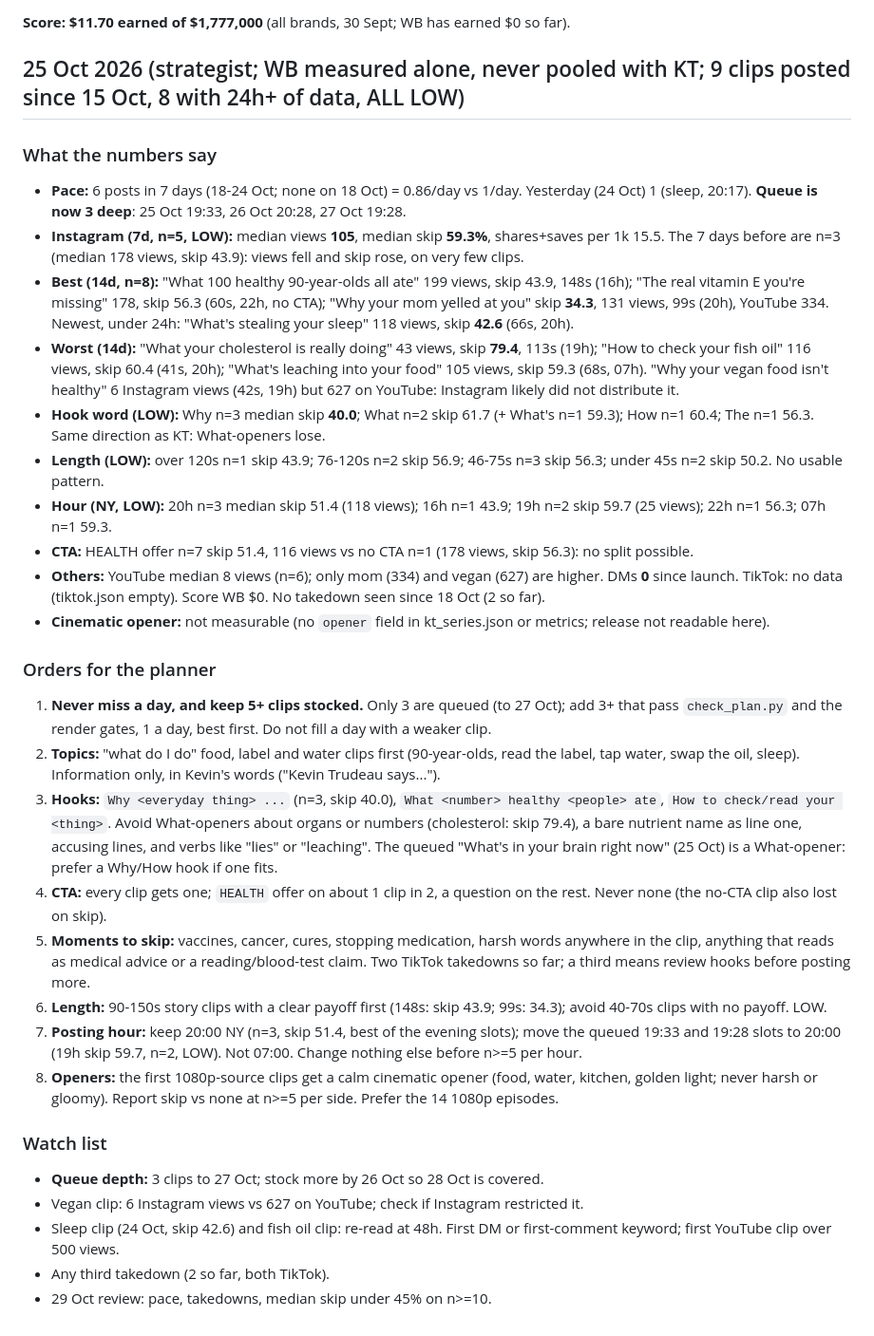
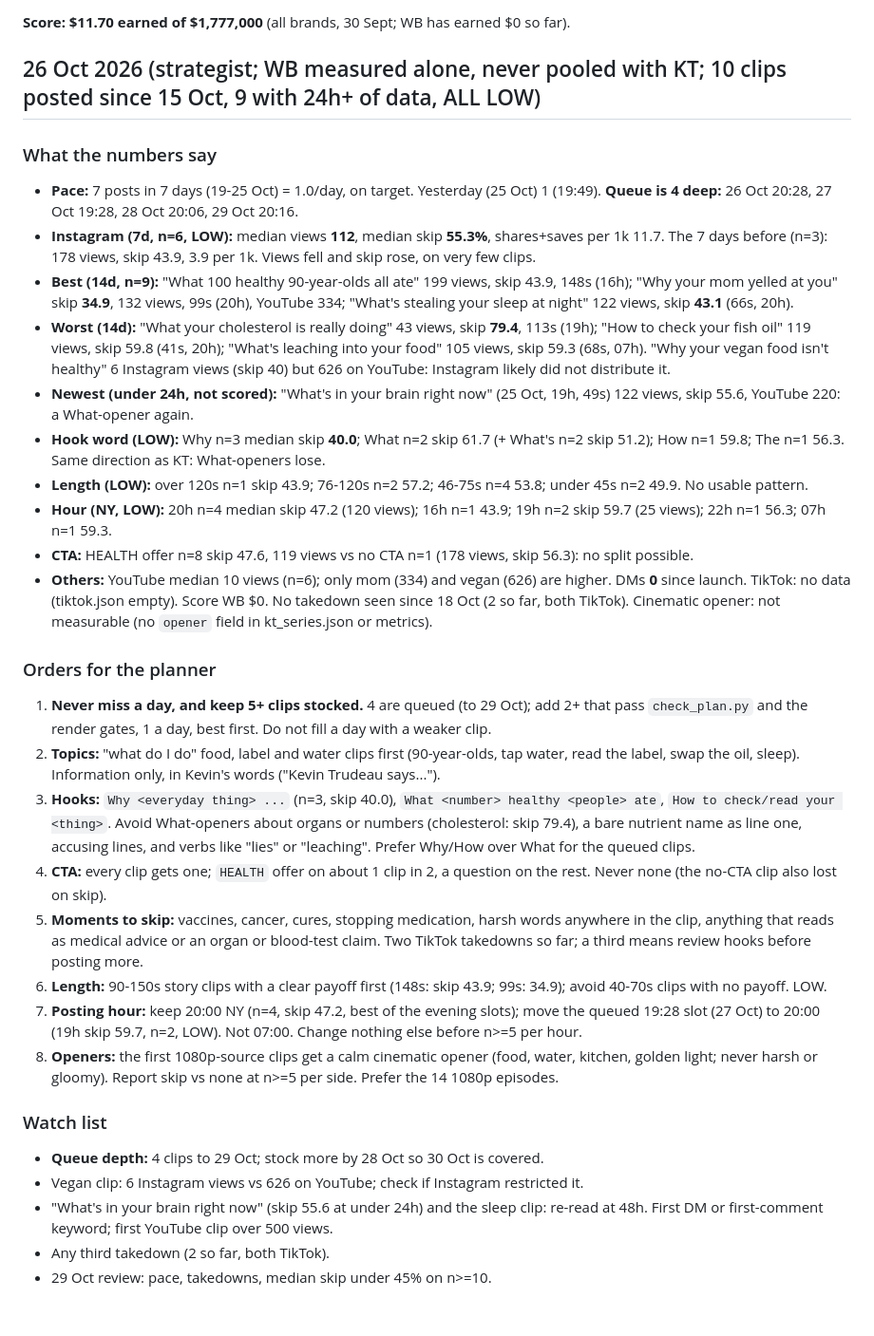
Before and after one commit to kamaycampos/wb-factory, a Markdown page: factory/STRATEGY.md, the part around the change. Shown at 95% size. GitHub-like rendering.

Commit message:
weekly plans from claude/strategy-2026-10-26: factory/STRATEGY.md

```diff
--- a/factory/STRATEGY.md
+++ b/factory/STRATEGY.md
@@ -6,33 +6,33 @@ edges, compliance, `my_brand/lane.json` or `my_brand/BRAND.md`. Every order carr
 
 **Score: $11.70 earned of $1,777,000** (all brands, 30 Sept; WB has earned $0 so far).
 
-## 25 Oct 2026 (strategist; WB measured alone, never pooled with KT; 9 clips posted since 15 Oct, 8 with 24h+ of data, ALL LOW)
+## 26 Oct 2026 (strategist; WB measured alone, never pooled with KT; 10 clips posted since 15 Oct, 9 with 24h+ of data, ALL LOW)
 
 ### What the numbers say
-- **Pace:** 6 posts in 7 days (18-24 Oct; none on 18 Oct) = 0.86/day vs 1/day. Yesterday (24 Oct) 1 (sleep, 20:17). **Queue is now 3 deep**: 25 Oct 19:33, 26 Oct 20:28, 27 Oct 19:28.
-- **Instagram (7d, n=5, LOW):** median views **105**, median skip **59.3%**, shares+saves per 1k 15.5. The 7 days before are n=3 (median 178 views, skip 43.9): views fell and skip rose, on very few clips.
-- **Best (14d, n=8):** "What 100 healthy 90-year-olds all ate" 199 views, skip 43.9, 148s (16h); "The real vitamin E you're missing" 178, skip 56.3 (60s, 22h, no CTA); "Why your mom yelled at you" skip **34.3**, 131 views, 99s (20h), YouTube 334. Newest, under 24h: "What's stealing your sleep" 118 views, skip **42.6** (66s, 20h).
-- **Worst (14d):** "What your cholesterol is really doing" 43 views, skip **79.4**, 113s (19h); "How to check your fish oil" 116 views, skip 60.4 (41s, 20h); "What's leaching into your food" 105 views, skip 59.3 (68s, 07h). "Why your vegan food isn't healthy" 6 Instagram views (42s, 19h) but 627 on YouTube: Instagram likely did not distribute it.
-- **Hook word (LOW):** Why n=3 median skip **40.0**; What n=2 skip 61.7 (+ What's n=1 59.3); How n=1 60.4; The n=1 56.3. Same direction as KT: What-openers lose.
-- **Length (LOW):** over 120s n=1 skip 43.9; 76-120s n=2 skip 56.9; 46-75s n=3 skip 56.3; under 45s n=2 skip 50.2. No usable pattern.
-- **Hour (NY, LOW):** 20h n=3 median skip 51.4 (118 views); 16h n=1 43.9; 19h n=2 skip 59.7 (25 views); 22h n=1 56.3; 07h n=1 59.3.
-- **CTA:** HEALTH offer n=7 skip 51.4, 116 views vs no CTA n=1 (178 views, skip 56.3): no split possible.
-- **Others:** YouTube median 8 views (n=6); only mom (334) and vegan (627) are higher. DMs **0** since launch. TikTok: no data (tiktok.json empty). Score WB $0. No takedown seen since 18 Oct (2 so far).
-- **Cinematic opener:** not measurable (no `opener` field in kt_series.json or metrics; release not readable here).
+- **Pace:** 7 posts in 7 days (19-25 Oct) = 1.0/day, on target. Yesterday (25 Oct) 1 (19:49). **Queue is 4 deep:** 26 Oct 20:28, 27 Oct 19:28, 28 Oct 20:06, 29 Oct 20:16.
+- **Instagram (7d, n=6, LOW):** median views **112**, median skip **55.3%**, shares+saves per 1k 11.7. The 7 days before (n=3): 178 views, skip 43.9, 3.9 per 1k. Views fell and skip rose, on very few clips.
+- **Best (14d, n=9):** "What 100 healthy 90-year-olds all ate" 199 views, skip 43.9, 148s (16h); "Why your mom yelled at you" skip **34.9**, 132 views, 99s (20h), YouTube 334; "What's stealing your sleep at night" 122 views, skip **43.1** (66s, 20h).
+- **Worst (14d):** "What your cholesterol is really doing" 43 views, skip **79.4**, 113s (19h); "How to check your fish oil" 119 views, skip 59.8 (41s, 20h); "What's leaching into your food" 105 views, skip 59.3 (68s, 07h). "Why your vegan food isn't healthy" 6 Instagram views (skip 40) but 626 on YouTube: Instagram likely did not distribute it.
+- **Newest (under 24h, not scored):** "What's in your brain right now" (25 Oct, 19h, 49s) 122 views, skip 55.6, YouTube 220: a What-opener again.
+- **Hook word (LOW):** Why n=3 median skip **40.0**; What n=2 skip 61.7 (+ What's n=2 skip 51.2); How n=1 59.8; The n=1 56.3. Same direction as KT: What-openers lose.
+- **Length (LOW):** over 120s n=1 skip 43.9; 76-120s n=2 57.2; 46-75s n=4 53.8; under 45s n=2 49.9. No usable pattern.
+- **Hour (NY, LOW):** 20h n=4 median skip 47.2 (120 views); 16h n=1 43.9; 19h n=2 skip 59.7 (25 views); 22h n=1 56.3; 07h n=1 59.3.
+- **CTA:** HEALTH offer n=8 skip 47.6, 119 views vs no CTA n=1 (178 views, skip 56.3): no split possible.
+- **Others:** YouTube median 10 views (n=6); only mom (334) and vegan (626) are higher. DMs **0** since launch. TikTok: no data (tiktok.json empty). Score WB $0. No takedown seen since 18 Oct (2 so far, both TikTok). Cinematic opener: not measurable (no `opener` field in kt_series.json or metrics).
 
 ### Orders for the planner
-1. **Never miss a day, and keep 5+ clips stocked.** Only 3 are queued (to 27 Oct); add 3+ that pass `check_plan.py` and the render gates, 1 a day, best first. Do not fill a day with a weaker clip.
-2. **Topics:** "what do I do" food, label and water clips first (90-year-olds, read the label, tap water, swap the oil, sleep). Information only, in Kevin's words ("Kevin Trudeau says...").
-3. **Hooks:** `Why <everyday thing> ...` (n=3, skip 40.0), `What <number> healthy <people> ate`, `How to check/read your <thing>`. Avoid What-openers about organs or numbers (cholesterol: skip 79.4), a bare nutrient name as line one, accusing lines, and verbs like "lies" or "leaching". The queued "What's in your brain right now" (25 Oct) is a What-opener: prefer a Why/How hook if one fits.
+1. **Never miss a day, and keep 5+ clips stocked.** 4 are queued (to 29 Oct); add 2+ that pass `check_plan.py` and the render gates, 1 a day, best first. Do not fill a day with a weaker clip.
+2. **Topics:** "what do I do" food, label and water clips first (90-year-olds, tap water, read the label, swap the oil, sleep). Information only, in Kevin's words ("Kevin Trudeau says...").
+3. **Hooks:** `Why <everyday thing> ...` (n=3, skip 40.0), `What <number> healthy <people> ate`, `How to check/read your <thing>`. Avoid What-openers about organs or numbers (cholesterol: skip 79.4), a bare nutrient name as line one, accusing lines, and verbs like "lies" or "leaching". Prefer Why/How over What for the queued clips.
 4. **CTA:** every clip gets one; `HEALTH` offer on about 1 clip in 2, a question on the rest. Never none (the no-CTA clip also lost on skip).
-5. **Moments to skip:** vaccines, cancer, cures, stopping medication, harsh words anywhere in the clip, anything that reads as medical advice or a reading/blood-test claim. Two TikTok takedowns so far; a third means review hooks before posting more.
-6. **Length:** 90-150s story clips with a clear payoff first (148s: skip 43.9; 99s: 34.3); avoid 40-70s clips with no payoff. LOW.
-7. **Posting hour:** keep 20:00 NY (n=3, skip 51.4, best of the evening slots); move the queued 19:33 and 19:28 slots to 20:00 (19h skip 59.7, n=2, LOW). Not 07:00. Change nothing else before n>=5 per hour.
+5. **Moments to skip:** vaccines, cancer, cures, stopping medication, harsh words anywhere in the clip, anything that reads as medical advice or an organ or blood-test claim. Two TikTok takedowns so far; a third means review hooks before posting more.
+6. **Length:** 90-150s story clips with a clear payoff first (148s: skip 43.9; 99s: 34.9); avoid 40-70s clips with no payoff. LOW.
+7. **Posting hour:** keep 20:00 NY (n=4, skip 47.2, best of the evening slots); move the queued 19:28 slot (27 Oct) to 20:00 (19h skip 59.7, n=2, LOW). Not 07:00. Change nothing else before n>=5 per hour.
 8. **Openers:** the first 1080p-source clips get a calm cinematic opener (food, water, kitchen, golden light; never harsh or gloomy). Report skip vs none at n>=5 per side. Prefer the 14 1080p episodes.
 
 ### Watch list
-- **Queue depth:** 3 clips to 27 Oct; stock more by 26 Oct so 28 Oct is covered.
-- Vegan clip: 6 Instagram views vs 627 on YouTube; check if Instagram restricted it.
-- Sleep clip (24 Oct, skip 42.6) and fish oil clip: re-read at 48h. First DM or first-comment keyword; first YouTube clip over 500 views.
+- **Queue depth:** 4 clips to 29 Oct; stock more by 28 Oct so 30 Oct is covered.
+- Vegan clip: 6 Instagram views vs 626 on YouTube; check if Instagram restricted it.
+- "What's in your brain right now" (skip 55.6 at under 24h) and the sleep clip: re-read at 48h. First DM or first-comment keyword; first YouTube clip over 500 views.
 - Any third takedown (2 so far, both TikTok).
 - 29 Oct review: pace, takedowns, median skip under 45% on n>=10.
```
